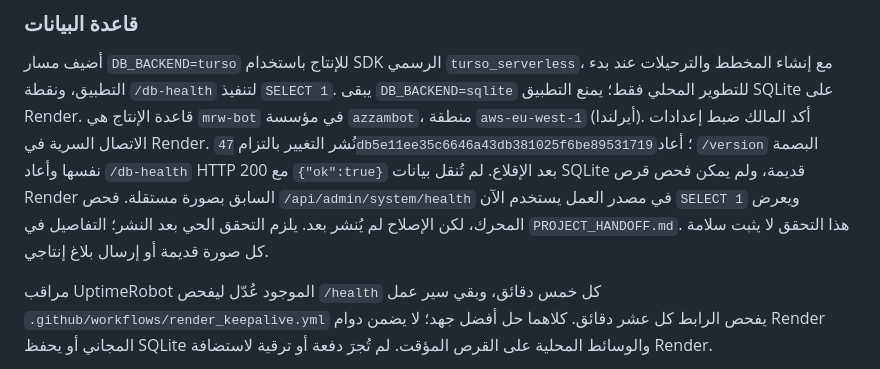
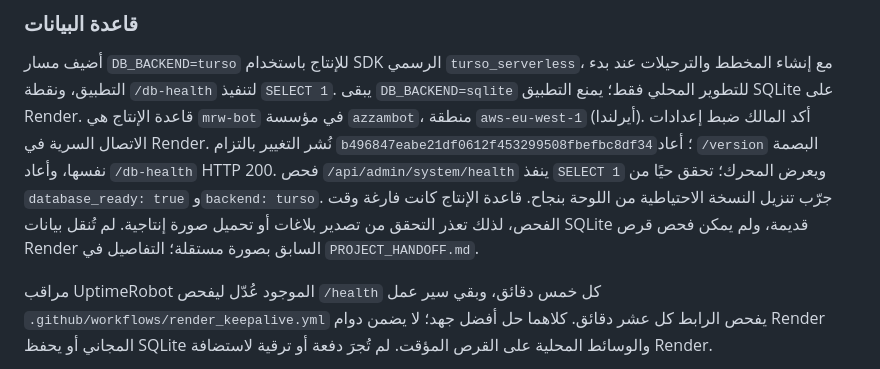
Before and after one commit to ABU-AZZAM-COM/mrw-bot, a Markdown page: PROJECT_MAP.md, the part around the change. Drawn GitHub-style.

```diff
--- a/PROJECT_MAP.md
+++ b/PROJECT_MAP.md
@@ -9,13 +9,13 @@
 يبقى `DB_BACKEND=sqlite` للتطوير المحلي فقط؛ يمنع التطبيق SQLite على Render.
 قاعدة الإنتاج هي `mrw-bot` في مؤسسة `azzambot`، منطقة `aws-eu-west-1`
 (أيرلندا). أكد المالك ضبط إعدادات الاتصال السرية في Render. نُشر التغيير
-بالتزام `47db5e11ee35c6646a43db381025f6be89531719`؛ أعاد `/version` البصمة
-نفسها وأعاد `/db-health` HTTP 200 مع
-`{"ok":true}` بعد الإقلاع. لم تُنقل بيانات SQLite قديمة، ولم يمكن فحص قرص
-Render السابق بصورة مستقلة. فحص `/api/admin/system/health` في مصدر العمل
-يستخدم الآن `SELECT 1` ويعرض المحرك، لكن الإصلاح لم يُنشر بعد. يلزم التحقق الحي
-بعد النشر؛ التفاصيل في `PROJECT_HANDOFF.md`. هذا التحقق لا يثبت سلامة كل صورة
-قديمة أو إرسال بلاغ إنتاجي.
+بالتزام `b496847eabe21df0612f453299508fbefbc8df34`؛ أعاد `/version` البصمة
+نفسها، وأعاد `/db-health` HTTP 200. فحص `/api/admin/system/health` ينفذ
+`SELECT 1` ويعرض المحرك؛ تحقق حيًا من `database_ready: true` و`backend: turso`.
+جرّب تنزيل النسخة الاحتياطية من اللوحة بنجاح. قاعدة الإنتاج كانت فارغة وقت
+الفحص، لذلك تعذر التحقق من تصدير بلاغات أو تحميل صورة إنتاجية. لم تُنقل بيانات
+SQLite قديمة، ولم يمكن فحص قرص Render السابق بصورة مستقلة؛ التفاصيل في
+`PROJECT_HANDOFF.md`.
 
 مراقب UptimeRobot الموجود عُدّل ليفحص `/health` كل خمس دقائق، وبقي سير عمل
 `.github/workflows/render_keepalive.yml` يفحص الرابط كل عشر دقائق. كلاهما
```
Also changed, not shown: PROJECT_HANDOFF.md (+20 -16 lines), README.md (+1 -1 lines).
